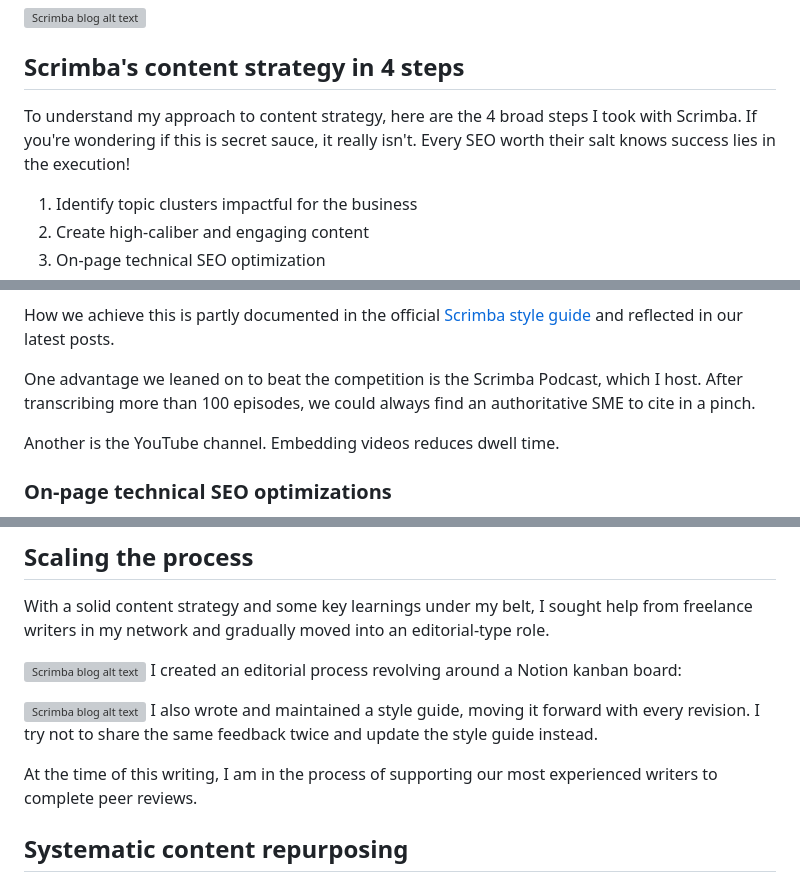
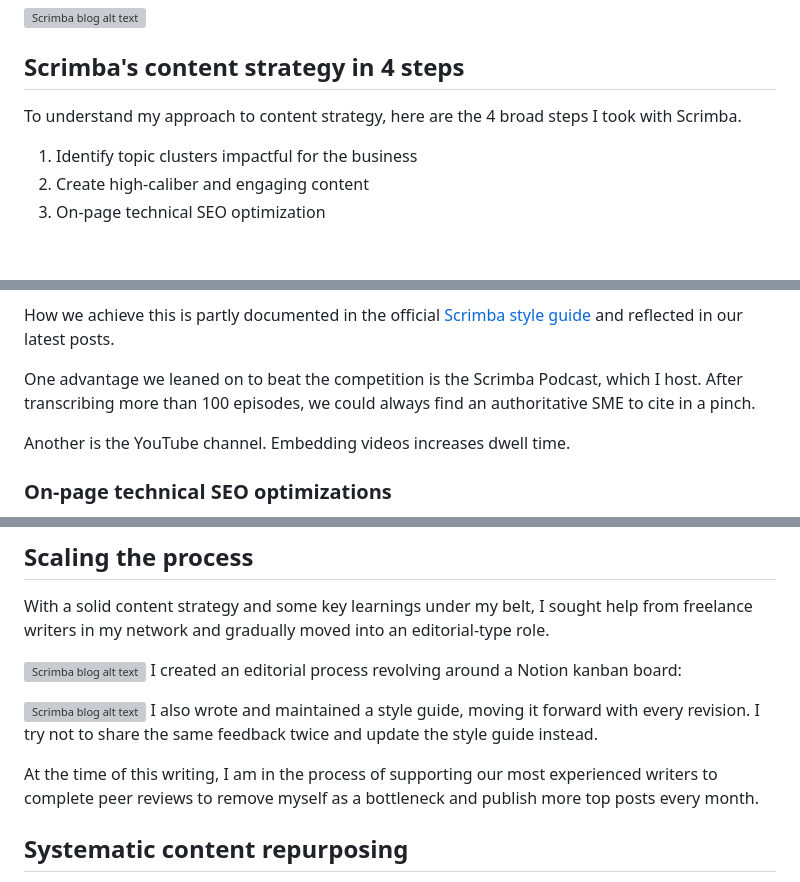
Before and after one commit to bookercodes/booker.codes, a Markdown page: works/scrimba-blog.md, 3 parts joined by grey strips. Rendered like a GitHub page; blank space fills up the shorter version; grey boxes are pictures that could not be loaded.

Commit message:
Update Scrimba blog case study

```diff
--- a/works/scrimba-blog.md
+++ b/works/scrimba-blog.md
@@ -57,7 +57,7 @@ It started with me researching and writing my own posts. Over time, I bought on
 
 ## Scrimba's content strategy in 4 steps
 
-To understand my approach to content strategy, here are the 4 broad steps I took with Scrimba. If you're wondering if this is secret sauce, it really isn't. Every SEO worth their salt knows success lies in the execution!
+To understand my approach to content strategy, here are the 4 broad steps I took with Scrimba.
 
 1. Identify topic clusters impactful for the business
 2. Create high-caliber and engaging content
@@ -104,7 +104,7 @@ How we achieve this is partly documented in the official [Scrimba style guide](h
 
 One advantage we leaned on to beat the competition is the Scrimba Podcast, which I host. After transcribing more than 100 episodes, we could always find an authoritative SME to cite in a pinch.
 
-Another is the YouTube channel. Embedding videos reduces dwell time.
+Another is the YouTube channel. Embedding videos increases dwell time.
 
 ### On-page technical SEO optimizations
 
@@ -136,7 +136,7 @@ I created an editorial process revolving around a Notion kanban board:
 ![Scrimba blog alt text](../../img/scrimba-blog-content-tracker.png)
 I also wrote and maintained a style guide, moving it forward with every revision. I try not to share the same feedback twice and update the style guide instead.
 
-At the time of this writing, I am in the process of supporting our most experienced writers to complete peer reviews.
+At the time of this writing, I am in the process of supporting our most experienced writers to complete peer reviews to remove myself as a bottleneck and publish more top posts every month.
 
 ## Systematic content repurposing
 
```
